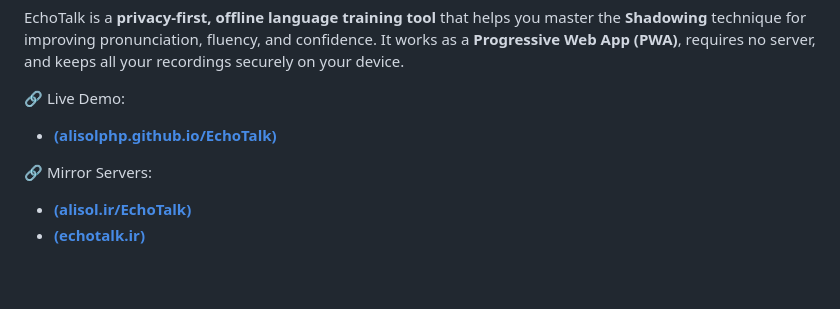
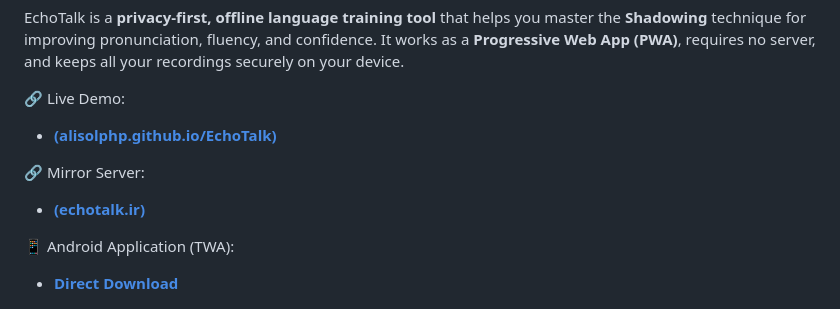
Before and after one commit to alisolphp/EchoTalk, a Markdown page: README.md, the part around the change. GitHub-like rendering; blank space fills up the shorter version.

Commit message:
Docs: add android app dl link

```diff
--- a/README.md
+++ b/README.md
@@ -11,9 +11,11 @@ EchoTalk is a **privacy-first, offline language training tool** that helps you m
 🔗 Live Demo:
   - [**(alisolphp.github.io/EchoTalk)**](https://alisolphp.github.io/EchoTalk/)
 
-🔗 Mirror Servers:
-  - [**(alisol.ir/EchoTalk)**](https://alisol.ir/EchoTalk/)
+🔗 Mirror Server:
   - [**(echotalk.ir)**](https://echotalk.ir/EchoTalk/)
+
+📱 Android Application (TWA):
+- [**Direct Download**](https://echotalk.ir/s3/EchoTalk/EchoTalk.apk)
 
 <img src="public/screenshots/echotalk-screenshots.gif" width="370" alt="EchoTalk Demo">
 
```
